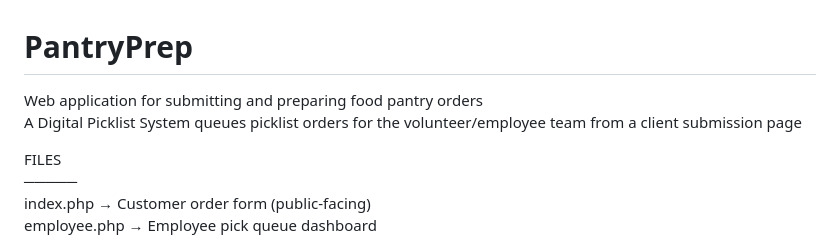
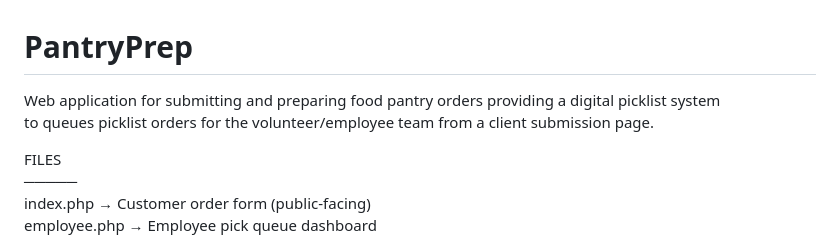
Before and after one commit to chromagic-development/PantryPrep, a Markdown page: README.md, the part around the change. GitHub-like rendering.

Commit message:
Update README.md project description
Refined project description for clarity and completeness.

```diff
--- a/README.md
+++ b/README.md
@@ -1,6 +1,6 @@
 # PantryPrep
-Web application for submitting and preparing food pantry orders
-A Digital Picklist System queues picklist orders for the volunteer/employee team from a client submission page
+Web application for submitting and preparing food pantry orders providing a digital picklist system
+to queues picklist orders for the volunteer/employee team from a client submission page.
 
 FILES
 ─────
```
